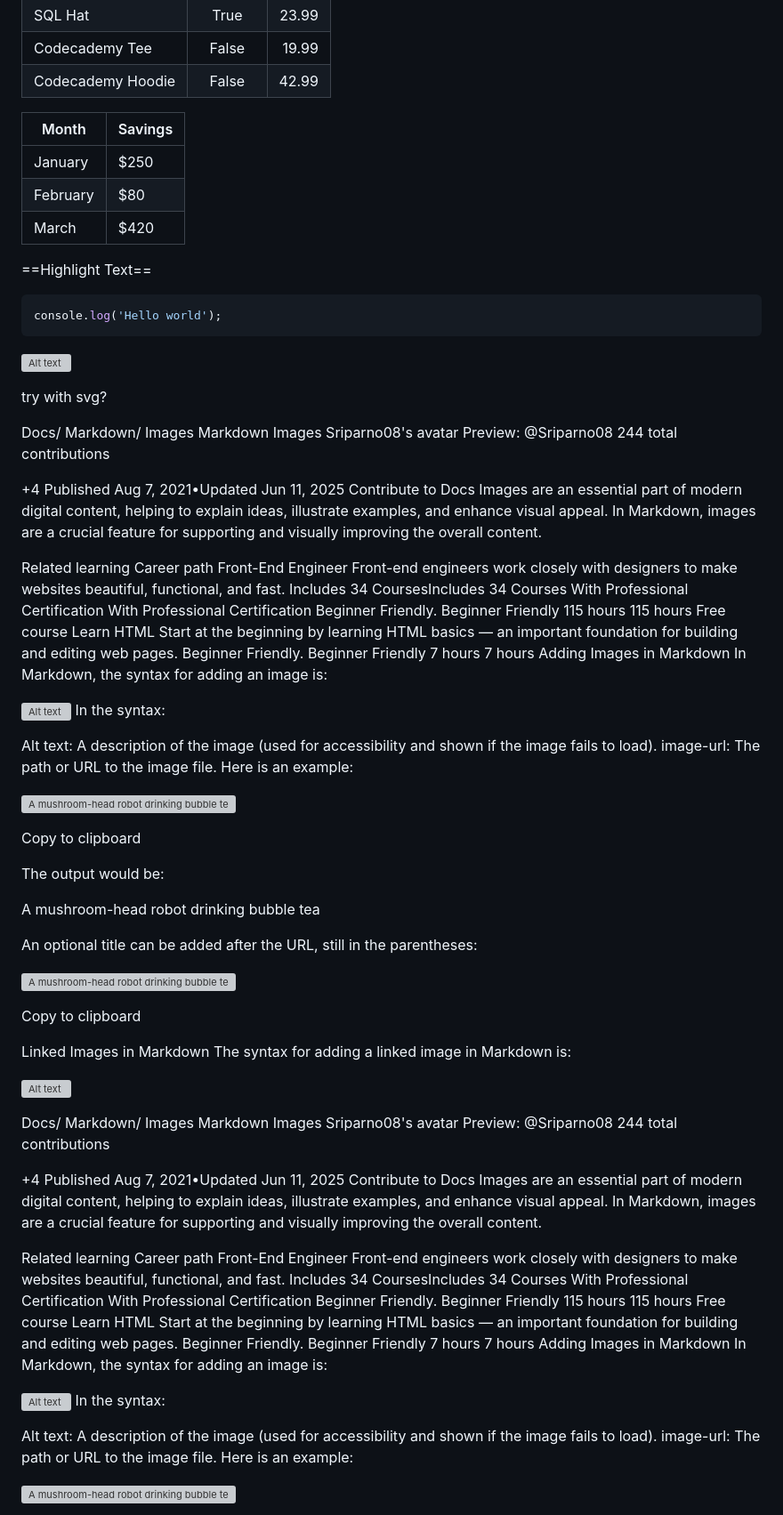
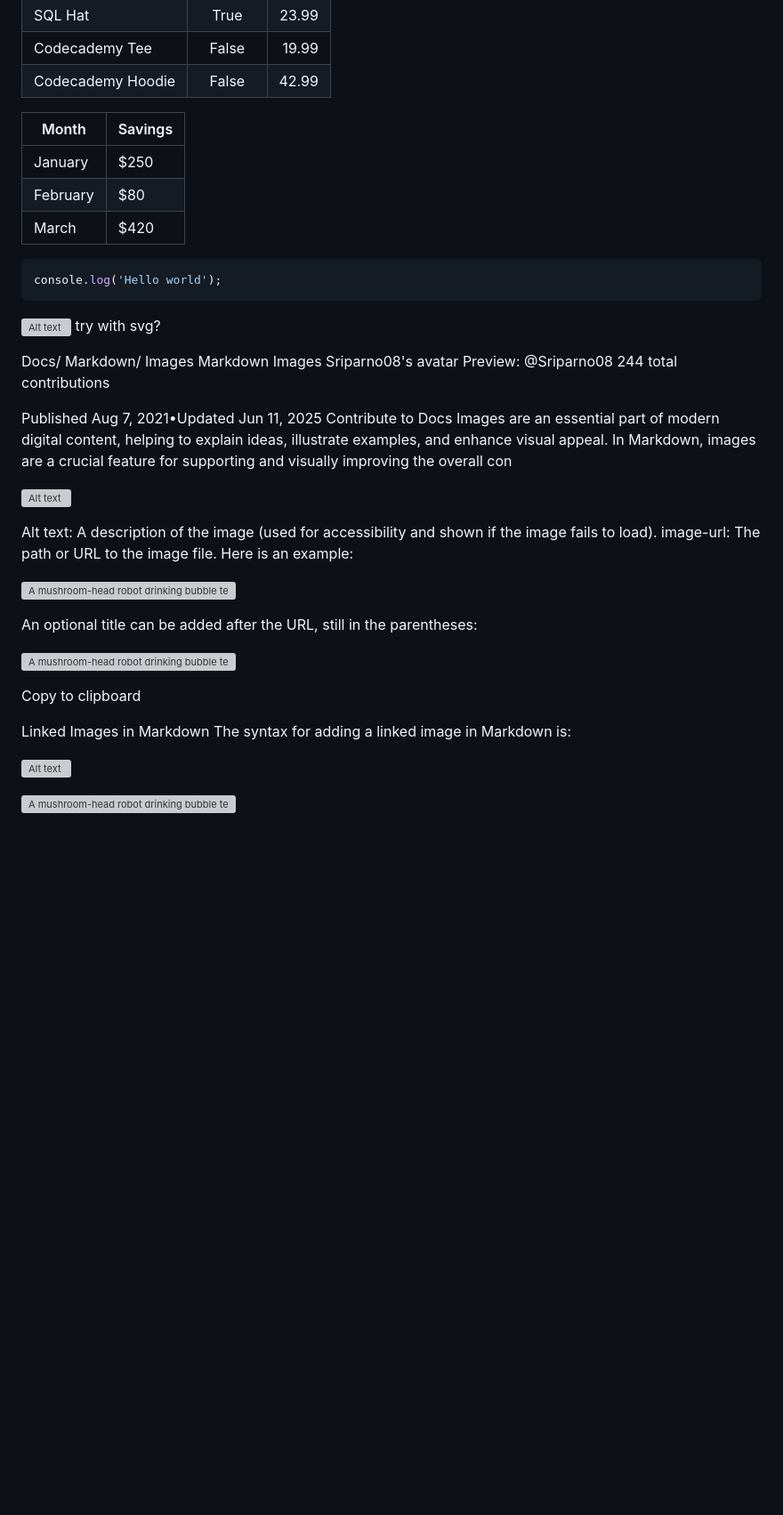
Before and after one commit to sustance/configs, a Markdown page: md/test.md, the part around one of its changes. Shown at 89% size. GitHub-like rendering; blank space fills up the shorter version; grey boxes are pictures that could not be loaded.

````diff
--- a/md/test.md
+++ b/md/test.md
@@ -65,23 +52,17 @@ The `identity2.com` project is a layered exploration of resilience:
 | Codecademy Tee    |  False   | 19.99 |
 | Codecademy Hoodie |  False   | 42.99 |
 
-
 | Month | Savings |
 | -------- | ------- |
 | January | $250 |
 | February | $80 |
 | March | $420 |
 
-==Highlight Text==
-
 ```js
 console.log('Hello world');
 ```
 ![Alt text](image-url)
-
 try with svg?
-
-
 
 Docs/
 Markdown/
@@ -90,35 +71,11 @@ Markdown Images
 Sriparno08's avatar
 Preview: @Sriparno08 244 total contributions
 
-+4
 Published Aug 7, 2021•Updated Jun 11, 2025
 Contribute to Docs
-Images are an essential part of modern digital content, helping to explain ideas, illustrate examples, and enhance visual appeal. In Markdown, images are a crucial feature for supporting and visually improving the overall content.
-
-
-Related learning
-Career path
-Front-End Engineer
-Front-end engineers work closely with designers to make websites beautiful, functional, and fast.
-Includes 34 CoursesIncludes 34 Courses
-With Professional Certification
-With Professional Certification
-Beginner Friendly.
-Beginner Friendly
-115 hours
-115 hours
-Free course
-Learn HTML
-Start at the beginning by learning HTML basics — an important foundation for building and editing web pages.
-Beginner Friendly.
-Beginner Friendly
-7 hours
-7 hours
-Adding Images in Markdown
-In Markdown, the syntax for adding an image is:
+Images are an essential part of modern digital content, helping to explain ideas, illustrate examples, and enhance visual appeal. In Markdown, images are a crucial feature for supporting and visually improving the overall con
 
 ![Alt text](image-url)
-In the syntax:
 
 Alt text: A description of the image (used for accessibility and shown if the image fails to load).
 image-url: The path or URL to the image file.
@@ -126,11 +83,6 @@ Here is an example:
 
 ![A mushroom-head robot drinking bubble tea](https://raw.githubusercontent.com/Codecademy/docs/main/media/codey.jpg)
 
-Copy to clipboard
-
-The output would be:
-
-A mushroom-head robot drinking bubble tea
 
 An optional title can be added after the URL, still in the parentheses:
 
@@ -143,48 +95,4 @@ The syntax for adding a linked image in Markdown is:
 
 [![Alt text](image-url)](target-url)
 
-
-
-
-Docs/
-Markdown/
-Images
-Markdown Images
-Sriparno08's avatar
-Preview: @Sriparno08 244 total contributions
-
-+4
-Published Aug 7, 2021•Updated Jun 11, 2025
-Contribute to Docs
-Images are an essential part of modern digital content, helping to explain ideas, illustrate examples, and enhance visual appeal. In Markdown, images are a crucial feature for supporting and visually improving the overall content.
-
-
-Related learning
-Career path
-Front-End Engineer
-Front-end engineers work closely with designers to make websites beautiful, functional, and fast.
-Includes 34 CoursesIncludes 34 Courses
-With Professional Certification
-With Professional Certification
-Beginner Friendly.
-Beginner Friendly
-115 hours
-115 hours
-Free course
-Learn HTML
-Start at the beginning by learning HTML basics — an important foundation for building and editing web pages.
-Beginner Friendly.
-Beginner Friendly
-7 hours
-7 hours
-Adding Images in Markdown
-In Markdown, the syntax for adding an image is:
-
-![Alt text](image-url)
-In the syntax:
-
-Alt text: A description of the image (used for accessibility and shown if the image fails to load).
-image-url: The path or URL to the image file.
-Here is an example:
-
 ![A mushroom-head robot drinking bubble tea](https://raw.githubusercontent.com/Codecademy/docs/main/media/codey.jpg)
````
Also changed, not shown: other parts of md/test.md (+1 -57 lines).
